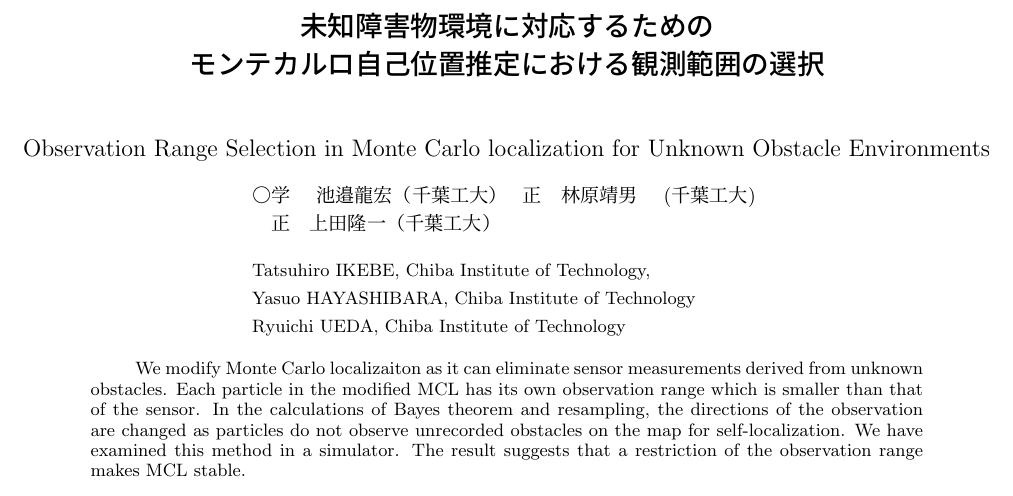
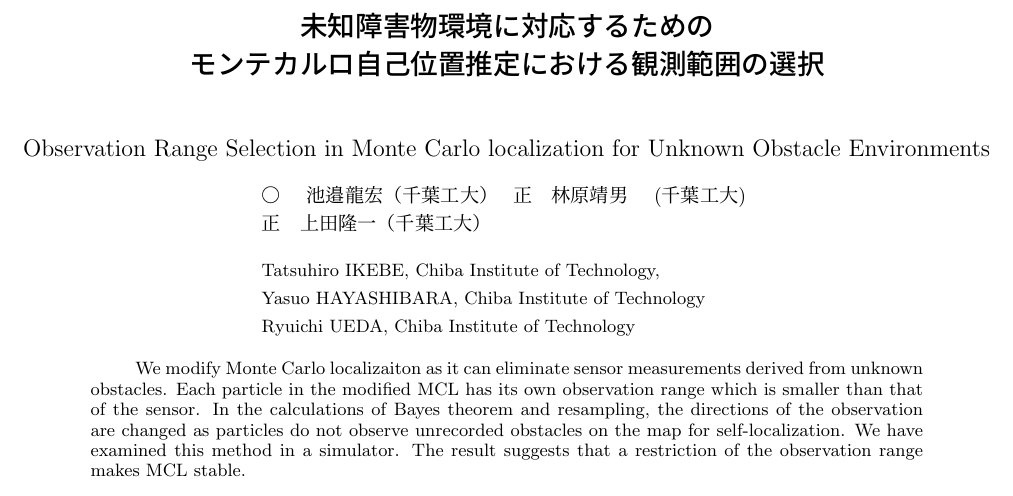
Before and after one commit to uhobeike/robomech2023, a LaTeX document (main.tex): part of page 1 of 3, cut so that both start at the same text. Compiled offline with pLaTeX and dvipdfmx.

Commit message:
正剥奪

```diff
--- a/main.tex
+++ b/main.tex
@@ -17,8 +17,8 @@
 
 \author{
 \begin{tabular}{ll}
- ○学\hspace{1zw} 池邉龍宏（千葉工大）& 正\hspace{1zw}林原靖男\hspace{1zw} (千葉工大)\\
- \hspace{1zw}正\hspace{1zw}上田隆一（千葉工大）\\
+○\hspace{1zw} 池邉龍宏（千葉工大）& 正\hspace{1zw}林原靖男\hspace{1zw} (千葉工大)\\
+正\hspace{1zw}上田隆一（千葉工大）\\
  % ※協賛・後援団体の会員資格で発表される場合は「正・学」は不要です。
  \end{tabular}
  % &\\
```
Also changed, not shown: ikebe.pdf (added).
